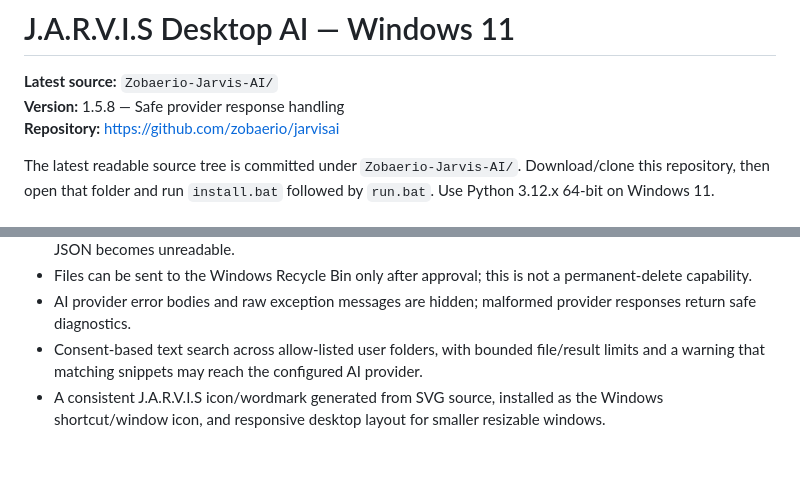
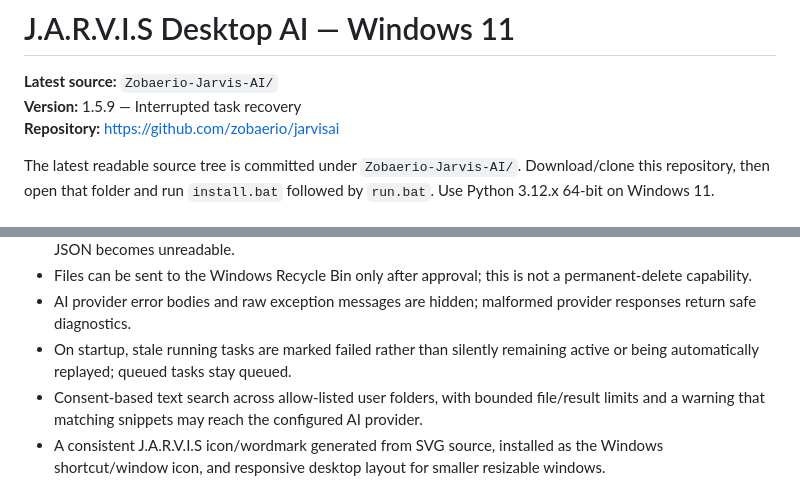
Before and after one commit to zobaerio/jarvisai, a Markdown page: README.md, 2 parts joined by grey strips. Drawn GitHub-style; blank space fills up the shorter version.

Commit message:
docs: update overview to v1.5.9

```diff
--- a/README.md
+++ b/README.md
@@ -1,7 +1,7 @@
 # J.A.R.V.I.S Desktop AI — Windows 11
 
 **Latest source:** `Zobaerio-Jarvis-AI/`
-**Version:** 1.5.8 — Safe provider response handling
+**Version:** 1.5.9 — Interrupted task recovery
 **Repository:** https://github.com/zobaerio/jarvisai
 
 The latest readable source tree is committed under `Zobaerio-Jarvis-AI/`. Download/clone this repository, then open that folder and run `install.bat` followed by `run.bat`. Use Python 3.12.x 64-bit on Windows 11.
@@ -21,6 +21,7 @@ The latest readable source tree is committed under `Zobaerio-Jarvis-AI/`. Downlo
 - Settings are atomically saved with a local recovery backup and fall back to that backup when the primary JSON becomes unreadable.
 - Files can be sent to the Windows Recycle Bin only after approval; this is not a permanent-delete capability.
 - AI provider error bodies and raw exception messages are hidden; malformed provider responses return safe diagnostics.
+- On startup, stale running tasks are marked failed rather than silently remaining active or being automatically replayed; queued tasks stay queued.
 - Consent-based text search across allow-listed user folders, with bounded file/result limits and a warning that matching snippets may reach the configured AI provider.
 - A consistent J.A.R.V.I.S icon/wordmark generated from SVG source, installed as the Windows shortcut/window icon, and responsive desktop layout for smaller resizable windows.
 - Approved foreground-app actions: title-only window discovery, user-confirmed text paste, strict allow-listed shortcuts, and deterministic checks for local file/folder existence or visible window titles.
```
